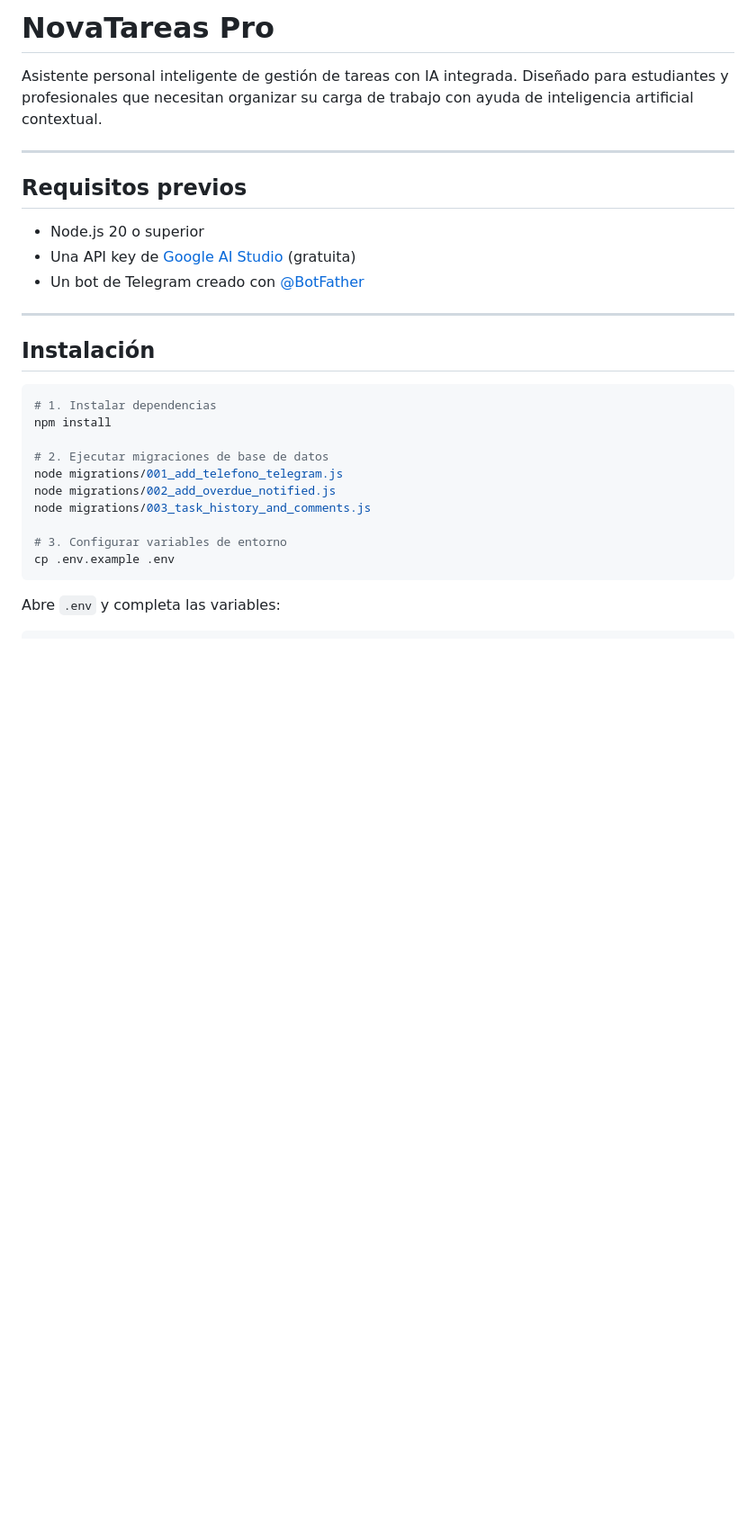
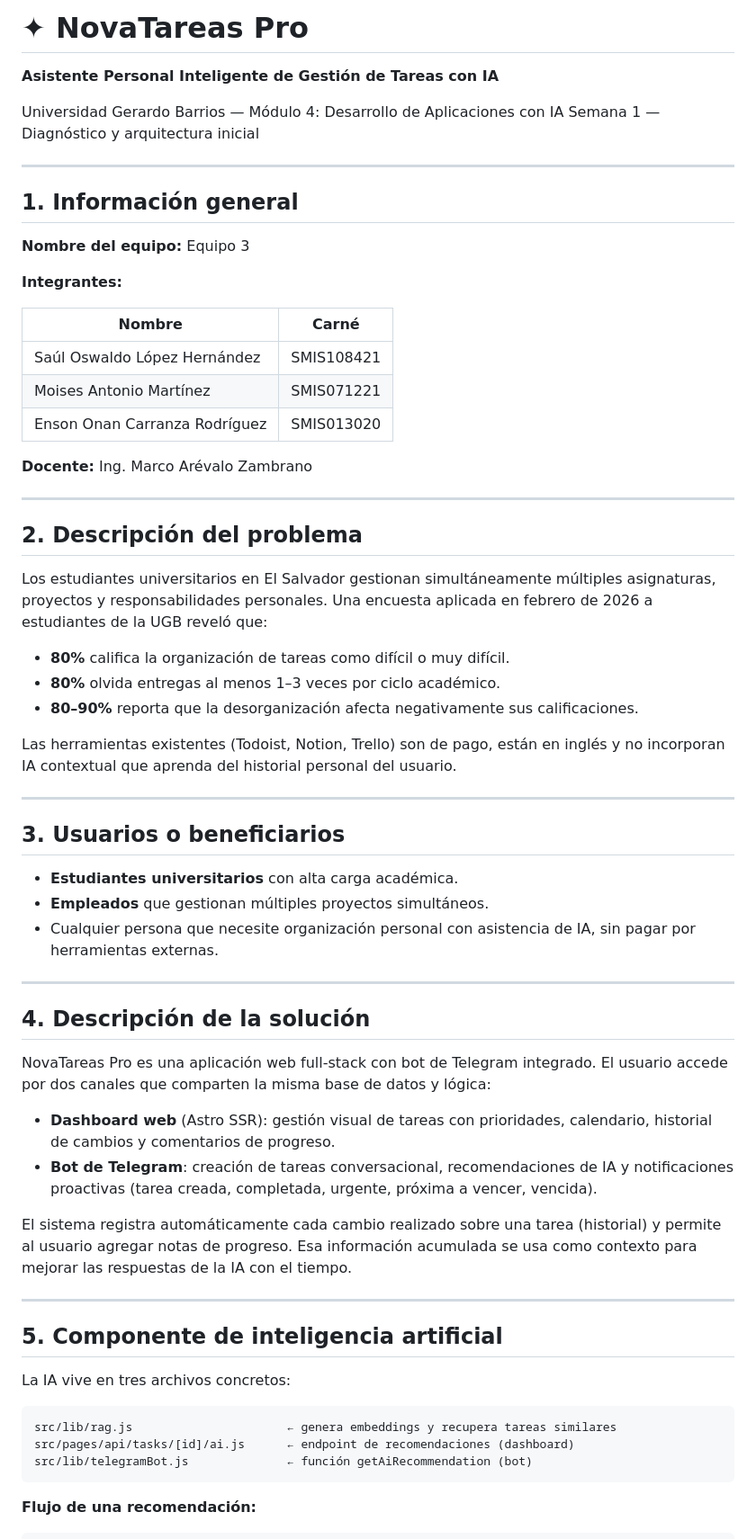
Before and after one commit to Saul1hdz/NovaTareas, a Markdown page: README.md, the part around one of its changes. Shown at 90% size. GitHub-like rendering; blank space fills up the shorter version.

Commit message:
readme agregado

````diff
--- a/README.md
+++ b/README.md
@@ -1,31 +1,68 @@
-# NovaTareas Pro
+# ✦ NovaTareas Pro
 
-Asistente personal inteligente de gestión de tareas con IA integrada. Diseñado para estudiantes y profesionales que necesitan organizar su carga de trabajo con ayuda de inteligencia artificial contextual.
+**Asistente Personal Inteligente de Gestión de Tareas con IA**
+
+Universidad Gerardo Barrios — Módulo 4: Desarrollo de Aplicaciones con IA
+Semana 1 — Diagnóstico y arquitectura inicial
 
 ---
 
-## Requisitos previos
+## 1. Información general
 
-- Node.js 20 o superior
-- Una API key de [Google AI Studio](https://aistudio.google.com/apikey) (gratuita)
-- Un bot de Telegram creado con [@BotFather](https://t.me/BotFather)
+**Nombre del equipo:** Equipo 3
+
+**Integrantes:**
+
+| Nombre | Carné |
+|---|---|
+| Saúl Oswaldo López Hernández | SMIS108421 |
+| Moises Antonio Martínez | SMIS071221 |
+| Enson Onan Carranza Rodríguez | SMIS013020 |
+
+**Docente:** Ing. Marco Arévalo Zambrano
 
 ---
 
-## Instalación
+## 2. Descripción del problema
 
-```bash
-# 1. Instalar dependencias
-npm install
+Los estudiantes universitarios en El Salvador gestionan simultáneamente múltiples asignaturas, proyectos y responsabilidades personales. Una encuesta aplicada en febrero de 2026 a estudiantes de la UGB reveló que:
 
-# 2. Ejecutar migraciones de base de datos
-node migrations/001_add_telefono_telegram.js
-node migrations/002_add_overdue_notified.js
-node migrations/003_task_history_and_comments.js
+- **80%** califica la organización de tareas como difícil o muy difícil.
+- **80%** olvida entregas al menos 1–3 veces por ciclo académico.
+- **80–90%** reporta que la desorganización afecta negativamente sus calificaciones.
 
-# 3. Configurar variables de entorno
-cp .env.example .env
+Las herramientas existentes (Todoist, Notion, Trello) son de pago, están en inglés y no incorporan IA contextual que aprenda del historial personal del usuario.
+
+---
+
+## 3. Usuarios o beneficiarios
+
+- **Estudiantes universitarios** con alta carga académica.
+- **Empleados** que gestionan múltiples proyectos simultáneos.
+- Cualquier persona que necesite organización personal con asistencia de IA, sin pagar por herramientas externas.
+
+---
+
+## 4. Descripción de la solución
+
+NovaTareas Pro es una aplicación web full-stack con bot de Telegram integrado. El usuario accede por dos canales que comparten la misma base de datos y lógica:
+
+- **Dashboard web** (Astro SSR): gestión visual de tareas con prioridades, calendario, historial de cambios y comentarios de progreso.
+- **Bot de Telegram**: creación de tareas conversacional, recomendaciones de IA y notificaciones proactivas (tarea creada, completada, urgente, próxima a vencer, vencida).
+
+El sistema registra automáticamente cada cambio realizado sobre una tarea (historial) y permite al usuario agregar notas de progreso. Esa información acumulada se usa como contexto para mejorar las respuestas de la IA con el tiempo.
+
+---
+
+## 5. Componente de inteligencia artificial
+
+La IA vive en tres archivos concretos:
+
+```
+src/lib/rag.js                      ← genera embeddings y recupera tareas similares
+src/pages/api/tasks/[id]/ai.js      ← endpoint de recomendaciones (dashboard)
+src/lib/telegramBot.js              ← función getAiRecommendation (bot)
 ```
 
-Abre `.env` y completa las variables:
+**Flujo de una recomendación:**
 
````
Also changed, not shown: other parts of README.md (+151 -75 lines), README_EQUIPO_3.MD (+1 -1 lines).
